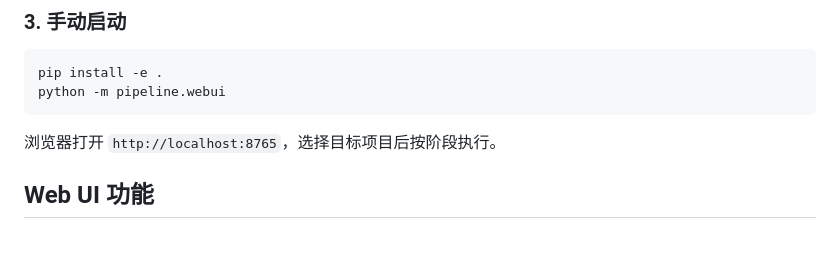
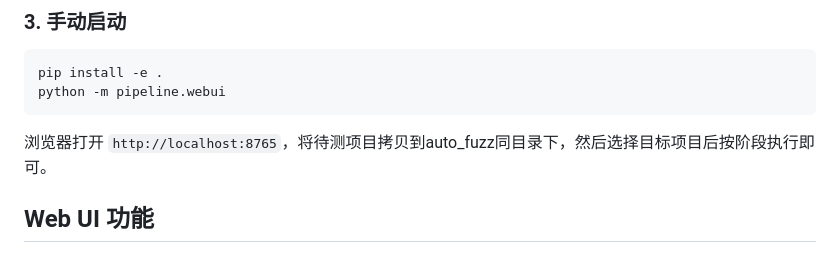
Before and after one commit to Criticayon/auto_fuzz, a Markdown page: README.md, the part around the change. Rendered like a GitHub page.

````diff
--- a/README.md
+++ b/README.md
@@ -44,7 +44,7 @@ pip install -e .
 python -m pipeline.webui
 ```
 
-浏览器打开 `http://localhost:8765`，选择目标项目后按阶段执行。
+浏览器打开 `http://localhost:8765`，将待测项目拷贝到auto_fuzz同目录下，然后选择目标项目后按阶段执行即可。
 
 ## Web UI 功能
 
````
